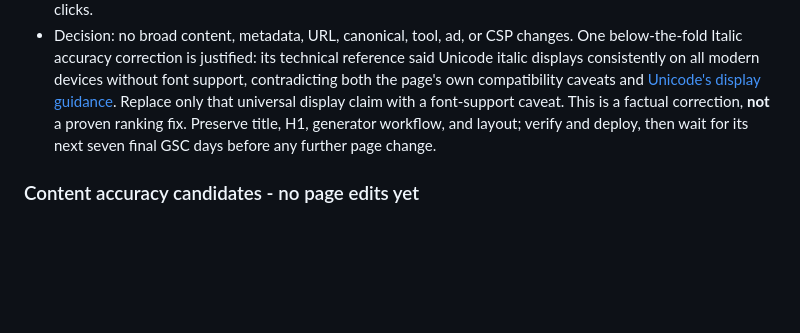
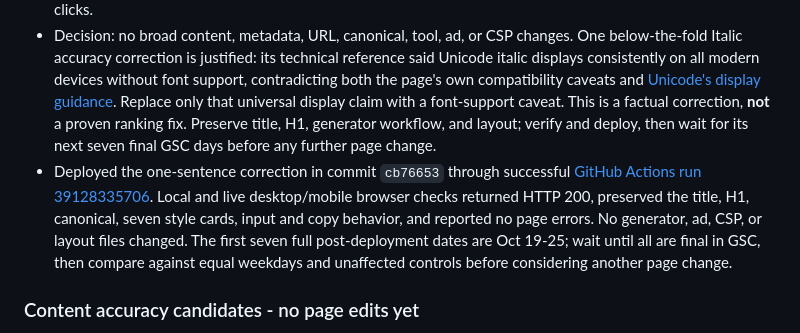
Before and after one commit to Navashu59/fancytextpaste, a Markdown page: docs/SEARCH_TRAFFIC_DROP_TRIAGE_2026-10-09.md, the part around the change. GitHub-like rendering; blank space fills up the shorter version.

Commit message:
Record verified italic deployment [skip ci]

```diff
--- a/docs/SEARCH_TRAFFIC_DROP_TRIAGE_2026-10-09.md
+++ b/docs/SEARCH_TRAFFIC_DROP_TRIAGE_2026-10-09.md
@@ -60,6 +60,7 @@ Italic and Roblox account for 179 of the 294 net lost clicks (60.9%). The surviv
 - URL Inspection on Oct 18 returned `PASS`, submitted and indexed, and matching Google/user canonicals for Italic, Roblox, Bold, and Cool Font. Last reported crawls were Oct 16, Oct 13, Oct 17, and Oct 15 respectively. There is no affected-page indexing/canonical failure to repair.
 - GA4 property `527502448` recorded **373** `google / organic` sessions on Oct 10-15 after the CSP fix, including 118 Italic, 57 Roblox, 16 Bold, and 9 Cool Font landing sessions. This corroborates that post-fix organic visits are being measured. Do not compare it with incomplete pre-fix GA4 or equate sessions to GSC clicks.
 - Decision: no broad content, metadata, URL, canonical, tool, ad, or CSP changes. One below-the-fold Italic accuracy correction is justified: its technical reference said Unicode italic displays consistently on all modern devices without font support, contradicting both the page's own compatibility caveats and [Unicode's display guidance](https://www.unicode.org/help/display_problems.html). Replace only that universal display claim with a font-support caveat. This is a factual correction, **not** a proven ranking fix. Preserve title, H1, generator workflow, and layout; verify and deploy, then wait for its next seven final GSC days before any further page change.
+- Deployed the one-sentence correction in commit `cb76653` through successful [GitHub Actions run 39128335706](https://github.com/Navashu59/fancytextpaste/actions/runs/39128335706). Local and live desktop/mobile browser checks returned HTTP 200, preserved the title, H1, canonical, seven style cards, input and copy behavior, and reported no page errors. No generator, ad, CSP, or layout files changed. The first seven full post-deployment dates are Oct 19-25; wait until all are final in GSC, then compare against equal weekdays and unaffected controls before considering another page change.
 
 ### Content accuracy candidates - no page edits yet
 
```
Also changed, not shown: docs/OPERATIONS_LOG.md (+1 -0 lines).
